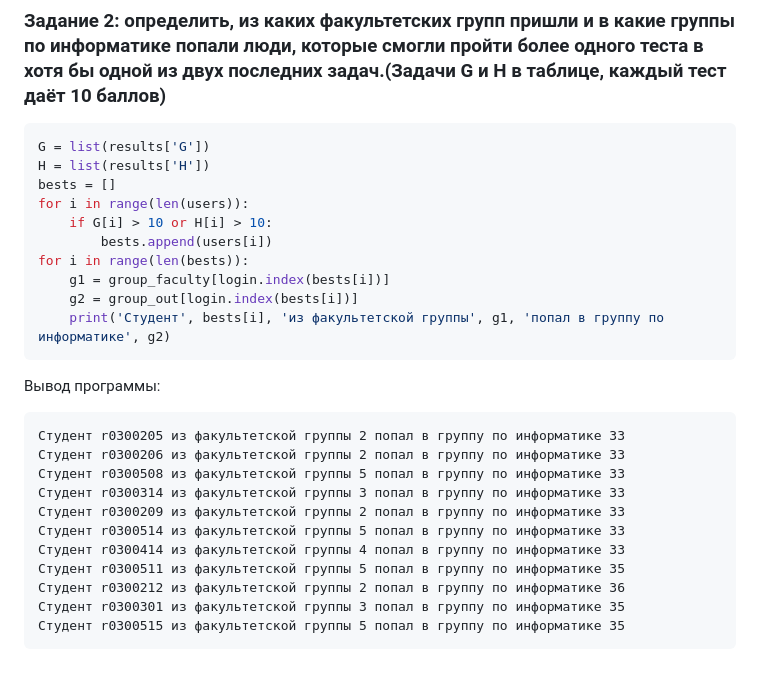
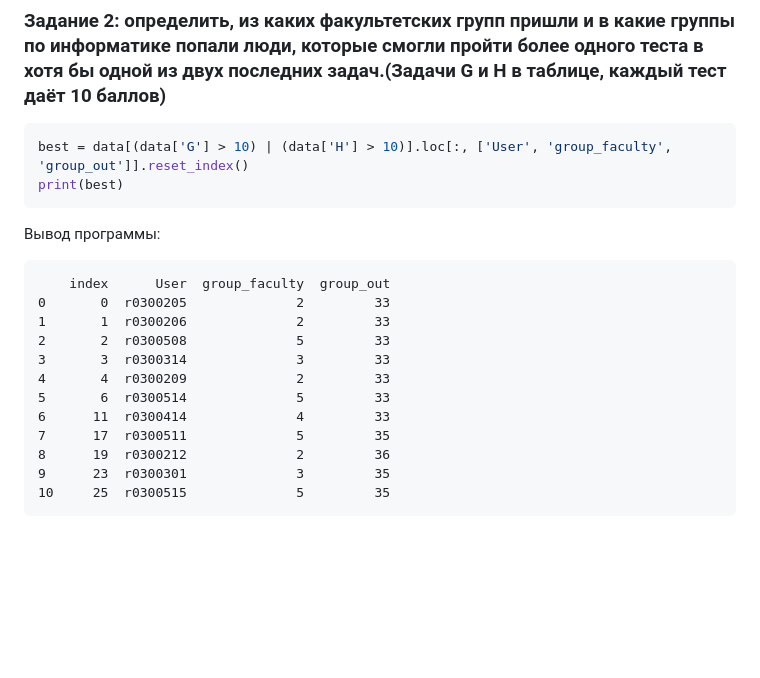
Before and after one commit to prysemy/labs, a Markdown page: lab_pandas/lab.md, the part around the change. GitHub-like rendering; blank space fills up the shorter version.

````diff
--- a/lab_pandas/lab.md
+++ b/lab_pandas/lab.md
@@ -146,29 +146,22 @@ plt.show()
 
 ### Задание 2: определить, из каких факультетских групп пришли и в какие группы по информатике попали люди, которые смогли пройти более одного теста в хотя бы одной из двух последних задач.(Задачи G и H в таблице, каждый тест даёт 10 баллов)
 ```Python
-G = list(results['G'])
-H = list(results['H'])
-bests = []
-for i in range(len(users)):
-    if G[i] > 10 or H[i] > 10:
-        bests.append(users[i])
-for i in range(len(bests)):
-    g1 = group_faculty[login.index(bests[i])]
-    g2 = group_out[login.index(bests[i])]
-    print('Студент', bests[i], 'из факультетской группы', g1, 'попал в группу по информатике', g2)
+best = data[(data['G'] > 10) | (data['H'] > 10)].loc[:, ['User', 'group_faculty', 'group_out']].reset_index()
+print(best)
 ```
 
 Вывод программы:
 ```
-Студент r0300205 из факультетской группы 2 попал в группу по информатике 33
-Студент r0300206 из факультетской группы 2 попал в группу по информатике 33
-Студент r0300508 из факультетской группы 5 попал в группу по информатике 33
-Студент r0300314 из факультетской группы 3 попал в группу по информатике 33
-Студент r0300209 из факультетской группы 2 попал в группу по информатике 33
-Студент r0300514 из факультетской группы 5 попал в группу по информатике 33
-Студент r0300414 из факультетской группы 4 попал в группу по информатике 33
-Студент r0300511 из факультетской группы 5 попал в группу по информатике 35
-Студент r0300212 из факультетской группы 2 попал в группу по информатике 36
-Студент r0300301 из факультетской группы 3 попал в группу по информатике 35
-Студент r0300515 из факультетской группы 5 попал в группу по информатике 35
+    index      User  group_faculty  group_out
+0       0  r0300205              2         33
+1       1  r0300206              2         33
+2       2  r0300508              5         33
+3       3  r0300314              3         33
+4       4  r0300209              2         33
+5       6  r0300514              5         33
+6      11  r0300414              4         33
+7      17  r0300511              5         35
+8      19  r0300212              2         36
+9      23  r0300301              3         35
+10     25  r0300515              5         35
 ```
````
